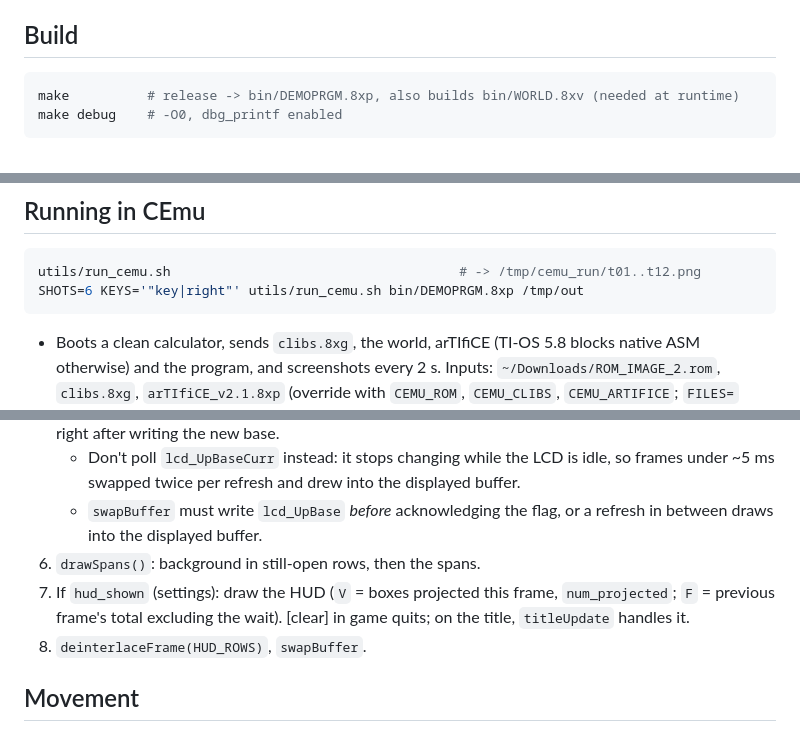
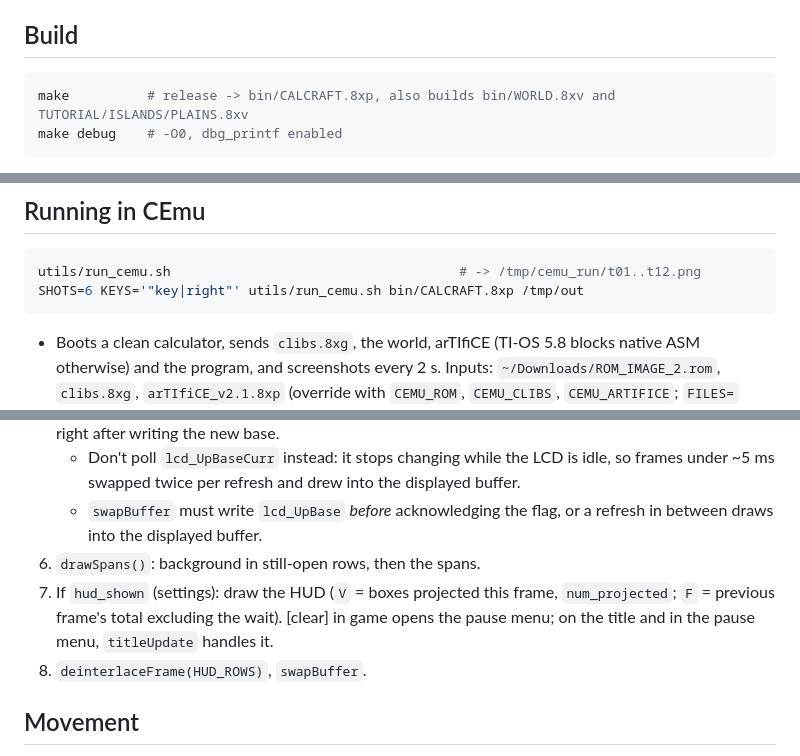
Before and after one commit to Kasherpete/wireframe-engine-ce, a Markdown page: CLAUDE.md, 3 parts joined by grey strips. Drawn GitHub-style.

````diff
--- a/CLAUDE.md
+++ b/CLAUDE.md
@@ -39,7 +40,7 @@ Voxel 3D renderer (filled, shaded faces, hidden surface removal) for the TI-84 P
 ## Build
 
 ```sh
-make          # release -> bin/DEMOPRGM.8xp, also builds bin/WORLD.8xv (needed at runtime)
+make          # release -> bin/CALCRAFT.8xp, also builds bin/WORLD.8xv and TUTORIAL/ISLANDS/PLAINS.8xv
 make debug    # -O0, dbg_printf enabled
 ```
 
@@ -54,7 +55,7 @@ make debug    # -O0, dbg_printf enabled
 
 ```sh
 utils/run_cemu.sh                                     # -> /tmp/cemu_run/t01..t12.png
-SHOTS=6 KEYS='"key|right"' utils/run_cemu.sh bin/DEMOPRGM.8xp /tmp/out
+SHOTS=6 KEYS='"key|right"' utils/run_cemu.sh bin/CALCRAFT.8xp /tmp/out
 ```
 
 - Boots a clean calculator, sends `clibs.8xg`, the world, arTIfiCE (TI-OS 5.8 blocks native ASM otherwise) and the program, and screenshots every 2 s. Inputs: `~/Downloads/ROM_IMAGE_2.rom`, `clibs.8xg`, `arTIfiCE_v2.1.8xp` (override with `CEMU_ROM`, `CEMU_CLIBS`, `CEMU_ARTIFICE`; `FILES=` sends no world).
@@ -94,7 +95,7 @@ VRAM 0xD40000-0xD657FF is four 38,400-byte (0x9600) 4bpp frames: `BUFFER_1`, `BU
    - Don't poll `lcd_UpBaseCurr` instead: it stops changing while the LCD is idle, so frames under ~5 ms swapped twice per refresh and drew into the displayed buffer.
    - `swapBuffer` must write `lcd_UpBase` *before* acknowledging the flag, or a refresh in between draws into the displayed buffer.
 6. `drawSpans()`: background in still-open rows, then the spans.
-7. If `hud_shown` (settings): draw the HUD (`V` = boxes projected this frame, `num_projected`; `F` = previous frame's total excluding the wait). [clear] in game quits; on the title, `titleUpdate` handles it.
+7. If `hud_shown` (settings): draw the HUD (`V` = boxes projected this frame, `num_projected`; `F` = previous frame's total excluding the wait). [clear] in game opens the pause menu; on the title and in the pause menu, `titleUpdate` handles it.
 8. `deinterlaceFrame(HUD_ROWS)`, `swapBuffer`.
 
 ## Movement
````
Also changed, not shown: other parts of CLAUDE.md (+6 -5 lines), readme.md (+14 -7 lines), icons/grass.png (added), icons/ore.png (added), icons/wood.png (added), 15 other files.
